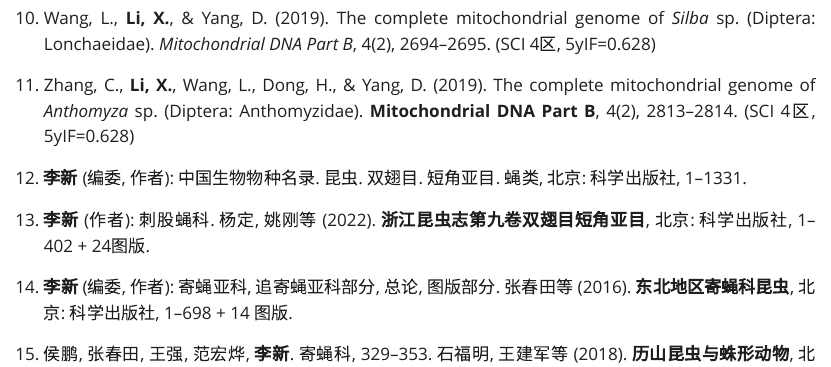
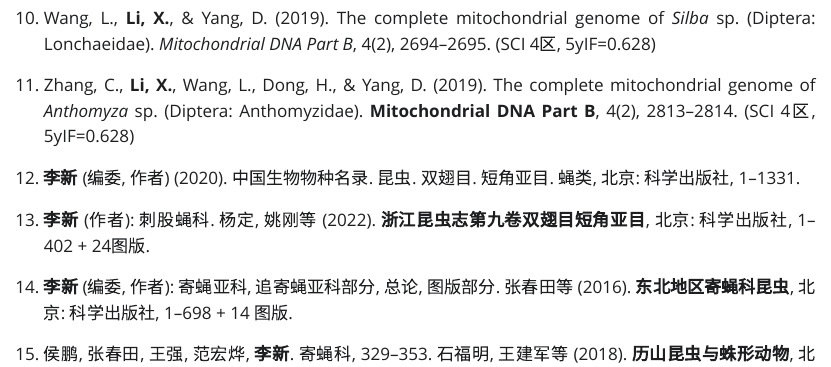
Before and after one commit to XinLi0111/cv, a Quarto document (index.qmd): the page in a window 1100 px wide, from 1610 px down. The pictures show the output file index.html that the author committed with the source, opened offline; Quarto's library style sheets are replaced by a plain one without menus.

Commit message:
添加蝇类名录出版年代

```diff
--- a/index.qmd
+++ b/index.qmd
@@ -91,7 +91,7 @@
 
 11. Zhang, C., **Li, X.**, Wang, L., Dong, H., & Yang, D. (2019). The complete mitochondrial genome of *Anthomyza* sp. (Diptera: Anthomyzidae). **Mitochondrial DNA Part B**, 4(2), 2813--2814. (SCI 4区, 5yIF=0.628)
 
-12. **李新** (编委, 作者): 中国生物物种名录. 昆虫. 双翅目. 短角亚目. 蝇类, 北京: 科学出版社, 1--1331.
+12. **李新** (编委, 作者) (2020). 中国生物物种名录. 昆虫. 双翅目. 短角亚目. 蝇类, 北京: 科学出版社, 1--1331.
 
 13. **李新** (作者): 刺股蝇科. 杨定, 姚刚等 (2022). **浙江昆虫志第九卷双翅目短角亚目**, 北京: 科学出版社, 1--402 + 24图版.
 
```
Also changed, not shown: index.html, index.qmd (3 more changed lines).
